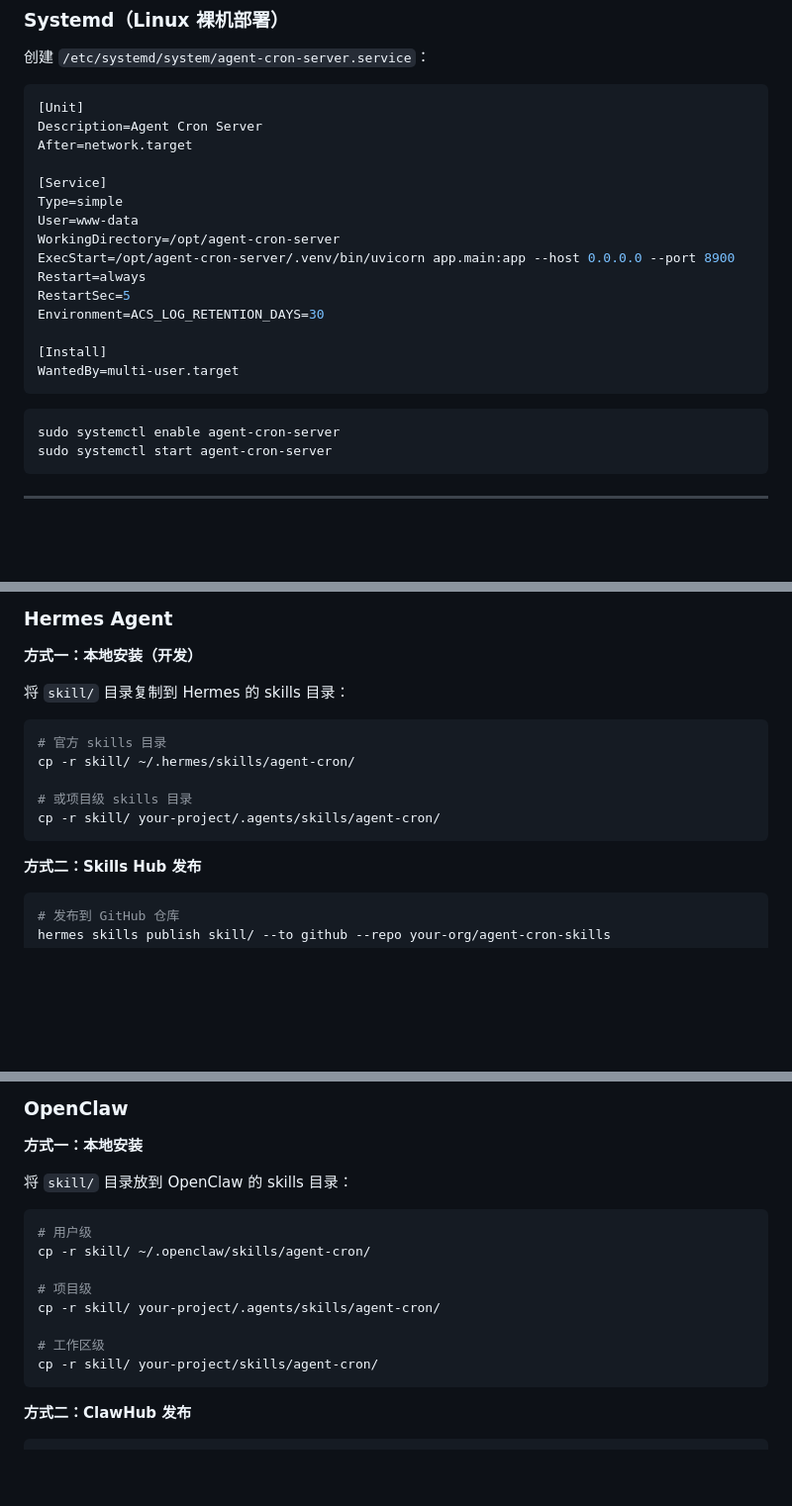
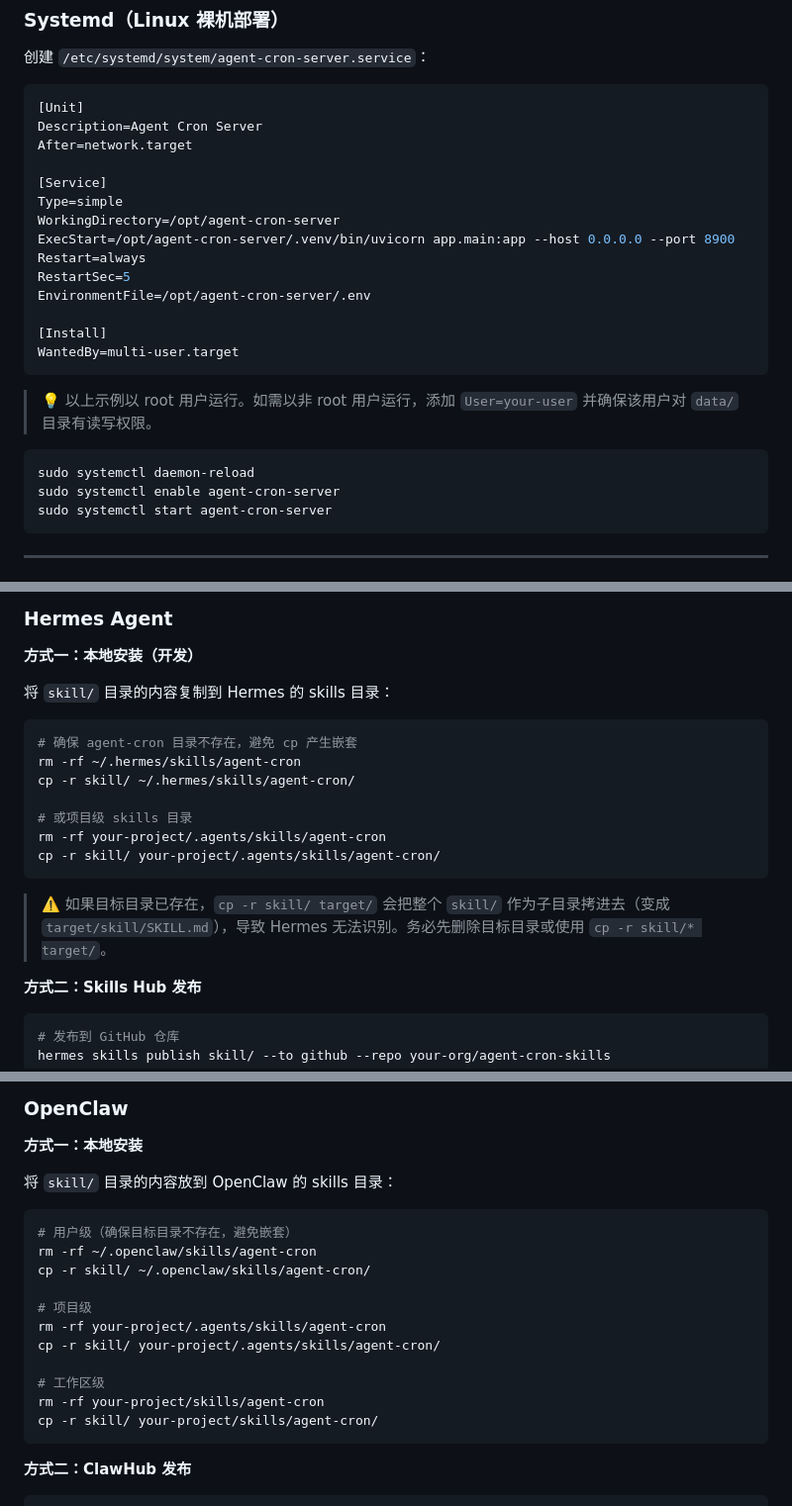
Before and after one commit to DeanWanghewei/agent-cron-server, a Markdown page: README.md, 3 parts joined by grey strips. Shown at 99% size. Rendered like a GitHub page; blank space fills up the shorter version.

````diff
--- a/README.md
+++ b/README.md
@@ -180,18 +180,20 @@ After=network.target
 
 [Service]
 Type=simple
-User=www-data
 WorkingDirectory=/opt/agent-cron-server
 ExecStart=/opt/agent-cron-server/.venv/bin/uvicorn app.main:app --host 0.0.0.0 --port 8900
 Restart=always
 RestartSec=5
-Environment=ACS_LOG_RETENTION_DAYS=30
+EnvironmentFile=/opt/agent-cron-server/.env
 
 [Install]
 WantedBy=multi-user.target
 ```
 
+> 💡 以上示例以 root 用户运行。如需以非 root 用户运行，添加 `User=your-user` 并确保该用户对 `data/` 目录有读写权限。
+
 ```bash
+sudo systemctl daemon-reload
 sudo systemctl enable agent-cron-server
 sudo systemctl start agent-cron-server
 ```
@@ -284,15 +286,19 @@ agent-cron-server 附带一个兼容 Hermes 和 OpenClaw 的 Skill，让 Agent
 
 **方式一：本地安装（开发）**
 
-将 `skill/` 目录复制到 Hermes 的 skills 目录：
+将 `skill/` 目录的内容复制到 Hermes 的 skills 目录：
 
 ```bash
-# 官方 skills 目录
+# 确保 agent-cron 目录不存在，避免 cp 产生嵌套
+rm -rf ~/.hermes/skills/agent-cron
 cp -r skill/ ~/.hermes/skills/agent-cron/
 
 # 或项目级 skills 目录
+rm -rf your-project/.agents/skills/agent-cron
 cp -r skill/ your-project/.agents/skills/agent-cron/
 ```
+
+> ⚠️ 如果目标目录已存在，`cp -r skill/ target/` 会把整个 `skill/` 作为子目录拷进去（变成 `target/skill/SKILL.md`），导致 Hermes 无法识别。务必先删除目标目录或使用 `cp -r skill/* target/`。
 
 **方式二：Skills Hub 发布**
 
@@ -319,16 +325,19 @@ mcpServers:
 
 **方式一：本地安装**
 
-将 `skill/` 目录放到 OpenClaw 的 skills 目录：
+将 `skill/` 目录的内容放到 OpenClaw 的 skills 目录：
 
 ```bash
-# 用户级
+# 用户级（确保目标目录不存在，避免嵌套）
+rm -rf ~/.openclaw/skills/agent-cron
 cp -r skill/ ~/.openclaw/skills/agent-cron/
 
 # 项目级
+rm -rf your-project/.agents/skills/agent-cron
 cp -r skill/ your-project/.agents/skills/agent-cron/
 
 # 工作区级
+rm -rf your-project/skills/agent-cron
 cp -r skill/ your-project/skills/agent-cron/
 ```
 
````
Also changed, not shown: skill/SKILL.md (+9 -12 lines).
